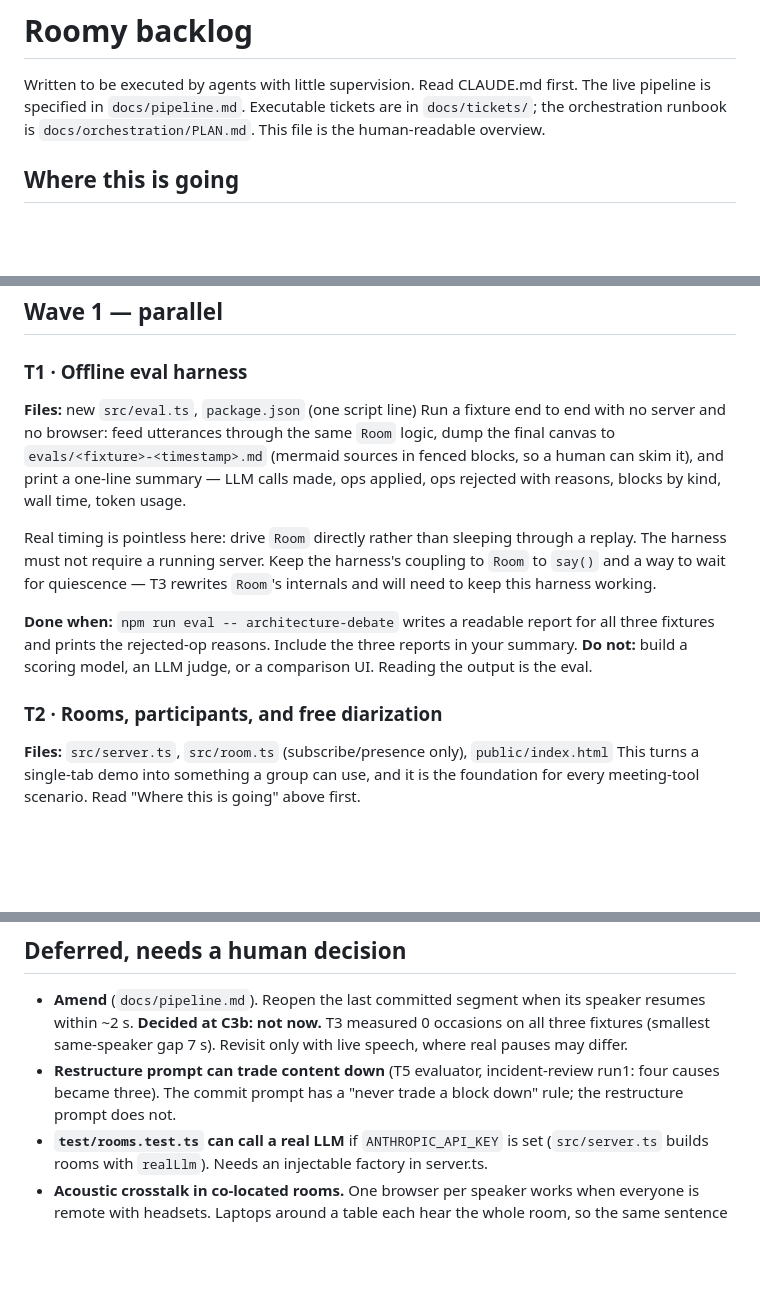
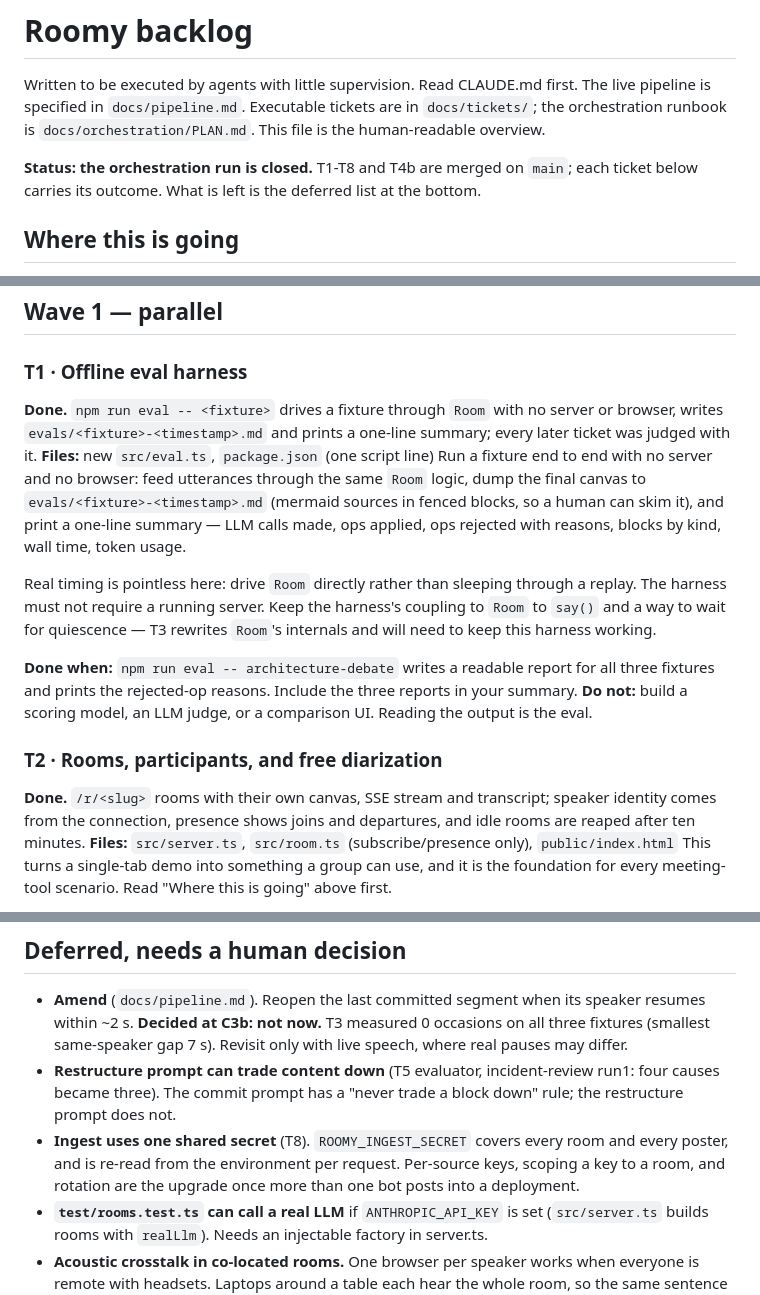
Before and after one commit to mboogerd/roomy, a Markdown page: BACKLOG.md, 3 parts joined by grey strips. Drawn GitHub-style; blank space fills up the shorter version.

```diff
--- a/BACKLOG.md
+++ b/BACKLOG.md
@@ -3,6 +3,9 @@
 Written to be executed by agents with little supervision. Read CLAUDE.md first.
 The live pipeline is specified in `docs/pipeline.md`. Executable tickets are in `docs/tickets/`;
 the orchestration runbook is `docs/orchestration/PLAN.md`. This file is the human-readable overview.
+
+**Status: the orchestration run is closed.** T1-T8 and T4b are merged on `main`; each
+ticket below carries its outcome. What is left is the deferred list at the bottom.
 
 ## Where this is going
 
@@ -45,6 +48,7 @@ Do not change these without a human. Every ticket below assumes they hold.
 ## Wave 1 — parallel
 
 ### T1 · Offline eval harness
+**Done.** `npm run eval -- <fixture>` drives a fixture through `Room` with no server or browser, writes `evals/<fixture>-<timestamp>.md` and prints a one-line summary; every later ticket was judged with it.
 **Files:** new `src/eval.ts`, `package.json` (one script line)
 Run a fixture end to end with no server and no browser: feed utterances through the same
 `Room` logic, dump the final canvas to `evals/<fixture>-<timestamp>.md` (mermaid sources
@@ -61,6 +65,7 @@ fixtures and prints the rejected-op reasons. Include the three reports in your s
 **Do not:** build a scoring model, an LLM judge, or a comparison UI. Reading the output is the eval.
 
 ### T2 · Rooms, participants, and free diarization
+**Done.** `/r/<slug>` rooms with their own canvas, SSE stream and transcript; speaker identity comes from the connection, presence shows joins and departures, and idle rooms are reaped after ten minutes.
 **Files:** `src/server.ts`, `src/room.ts` (subscribe/presence only), `public/index.html`
 This turns a single-tab demo into something a group can use, and it is the foundation for
 every meeting-tool scenario. Read "Where this is going" above first.
@@ -203,6 +220,9 @@ the canvas builds from it, and an unauthenticated post is refused.
   same-speaker gap 7 s). Revisit only with live speech, where real pauses may differ.
 - **Restructure prompt can trade content down** (T5 evaluator, incident-review run1: four causes
   became three). The commit prompt has a "never trade a block down" rule; the restructure prompt does not.
+- **Ingest uses one shared secret** (T8). `ROOMY_INGEST_SECRET` covers every room and every
+  poster, and is re-read from the environment per request. Per-source keys, scoping a key to a
+  room, and rotation are the upgrade once more than one bot posts into a deployment.
 - **`test/rooms.test.ts` can call a real LLM** if `ANTHROPIC_API_KEY` is set (`src/server.ts` builds
   rooms with `realLlm`). Needs an injectable factory in server.ts.
 - **Acoustic crosstalk in co-located rooms.** One browser per speaker works when everyone
```
Also changed, not shown: other parts of BACKLOG.md (+15 -0 lines), CLAUDE.md (+15 -6 lines), docs/orchestration/PLAN.md (+11 -2 lines).
